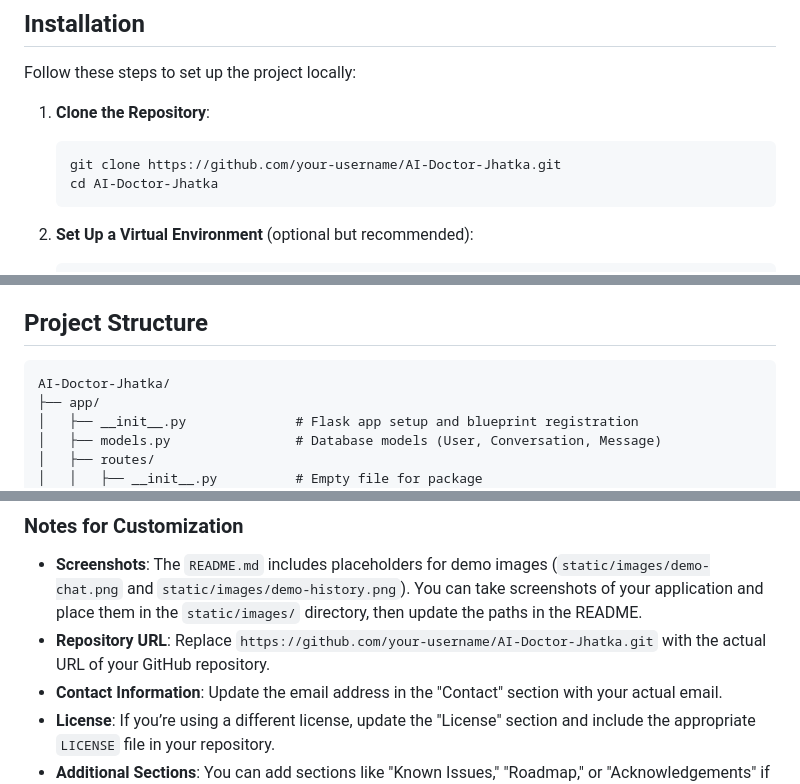
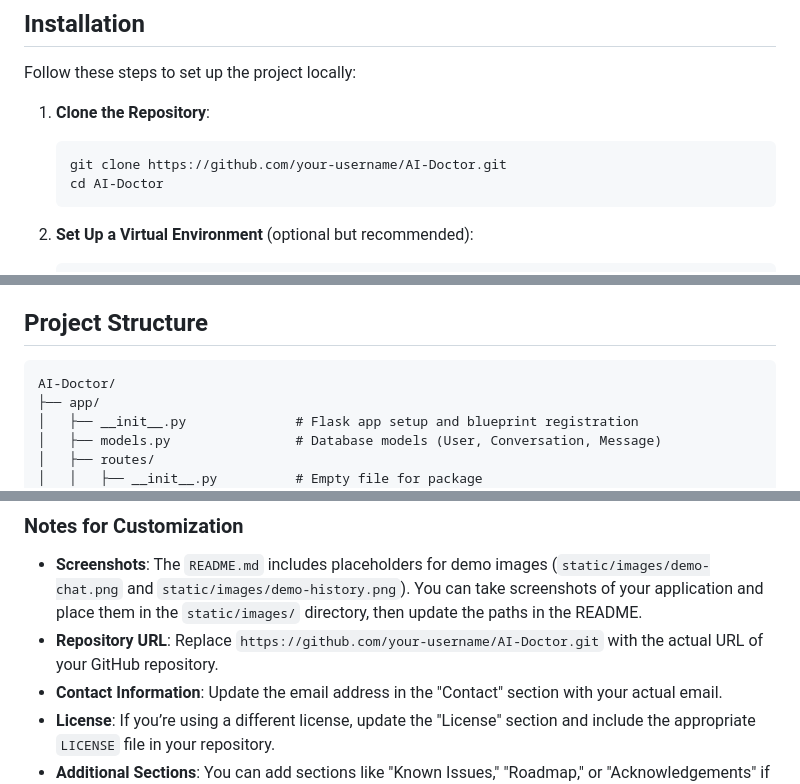
Before and after one commit to NaimParvez/AI-Doctor, a Markdown page: README.md, 3 parts joined by grey strips. Rendered like a GitHub page.

````diff
--- a/README.md
+++ b/README.md
@@ -40,8 +40,8 @@ Follow these steps to set up the project locally:
 
 1. **Clone the Repository**:
    ```bash
-   git clone https://github.com/your-username/AI-Doctor-Jhatka.git
-   cd AI-Doctor-Jhatka
+   git clone https://github.com/your-username/AI-Doctor.git
+   cd AI-Doctor
    ```
 
 2. **Set Up a Virtual Environment** (optional but recommended):
@@ -101,7 +101,7 @@ Follow these steps to set up the project locally:
 ## Project Structure
 
 ```
-AI-Doctor-Jhatka/
+AI-Doctor/
 ├── app/
 │   ├── __init__.py              # Flask app setup and blueprint registration
 │   ├── models.py                # Database models (User, Conversation, Message)
@@ -212,7 +212,7 @@ For questions or feedback, please reach out to [Naim Parvez](mailto:parveznaim0@
 
 ### Notes for Customization
 - **Screenshots**: The `README.md` includes placeholders for demo images (`static/images/demo-chat.png` and `static/images/demo-history.png`). You can take screenshots of your application and place them in the `static/images/` directory, then update the paths in the README.
-- **Repository URL**: Replace `https://github.com/your-username/AI-Doctor-Jhatka.git` with the actual URL of your GitHub repository.
+- **Repository URL**: Replace `https://github.com/your-username/AI-Doctor.git` with the actual URL of your GitHub repository.
 - **Contact Information**: Update the email address in the "Contact" section with your actual email.
 - **License**: If you’re using a different license, update the "License" section and include the appropriate `LICENSE` file in your repository.
 - **Additional Sections**: You can add sections like "Known Issues," "Roadmap," or "Acknowledgements" if needed.
````
